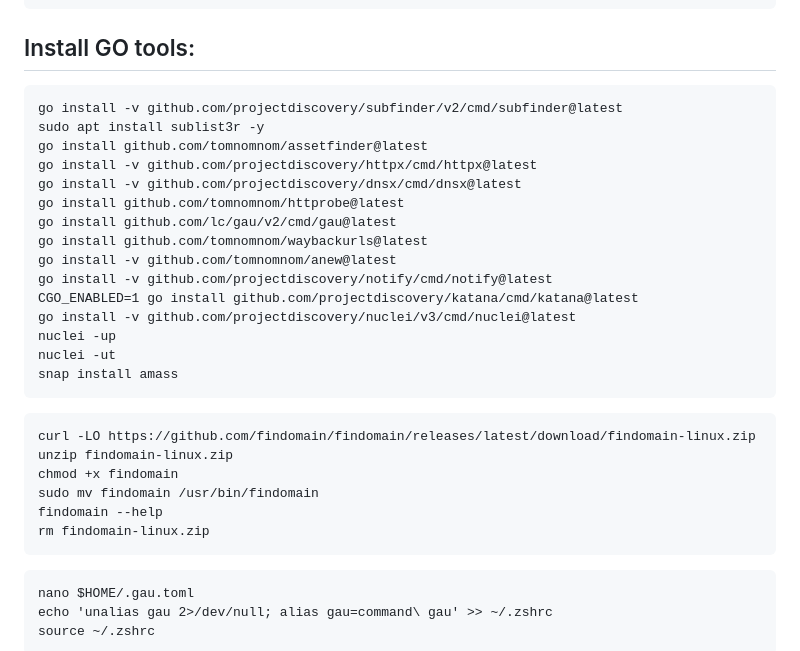
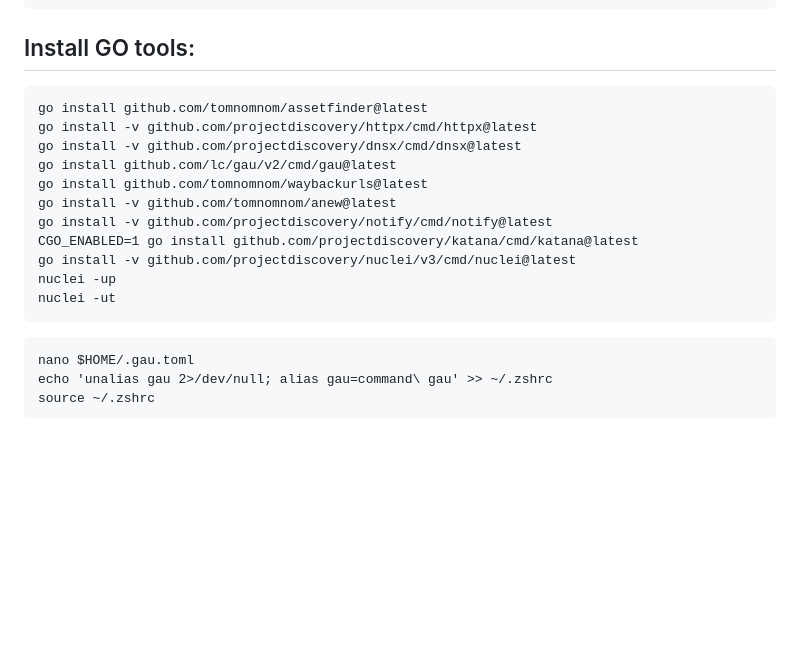
Before and after one commit to tooln/tooln.github.io, a Markdown page: Installation_VPS.md, the part around the change. Drawn GitHub-style; blank space fills up the shorter version.

````diff
--- a/Installation_VPS.md
+++ b/Installation_VPS.md
@@ -60,12 +60,9 @@ go version
 
 ## Install GO tools:
 ```
-go install -v github.com/projectdiscovery/subfinder/v2/cmd/subfinder@latest
-sudo apt install sublist3r -y
 go install github.com/tomnomnom/assetfinder@latest
 go install -v github.com/projectdiscovery/httpx/cmd/httpx@latest
 go install -v github.com/projectdiscovery/dnsx/cmd/dnsx@latest
-go install github.com/tomnomnom/httprobe@latest
 go install github.com/lc/gau/v2/cmd/gau@latest
 go install github.com/tomnomnom/waybackurls@latest
 go install -v github.com/tomnomnom/anew@latest
@@ -74,15 +71,6 @@ CGO_ENABLED=1 go install github.com/projectdiscovery/katana/cmd/katana@latest
 go install -v github.com/projectdiscovery/nuclei/v3/cmd/nuclei@latest
 nuclei -up
 nuclei -ut
-snap install amass
-```
-```
-curl -LO https://github.com/findomain/findomain/releases/latest/download/findomain-linux.zip
-unzip findomain-linux.zip
-chmod +x findomain
-sudo mv findomain /usr/bin/findomain
-findomain --help
-rm findomain-linux.zip
 ```
 ```
 nano $HOME/.gau.toml
````
